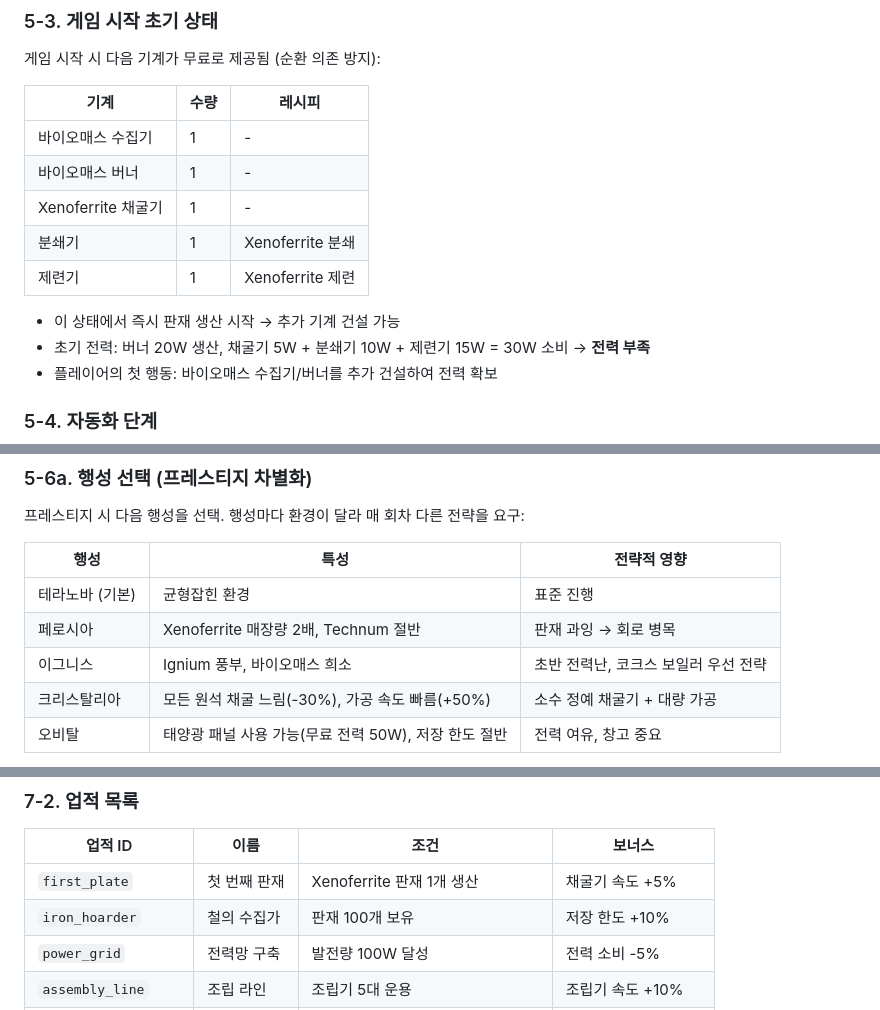
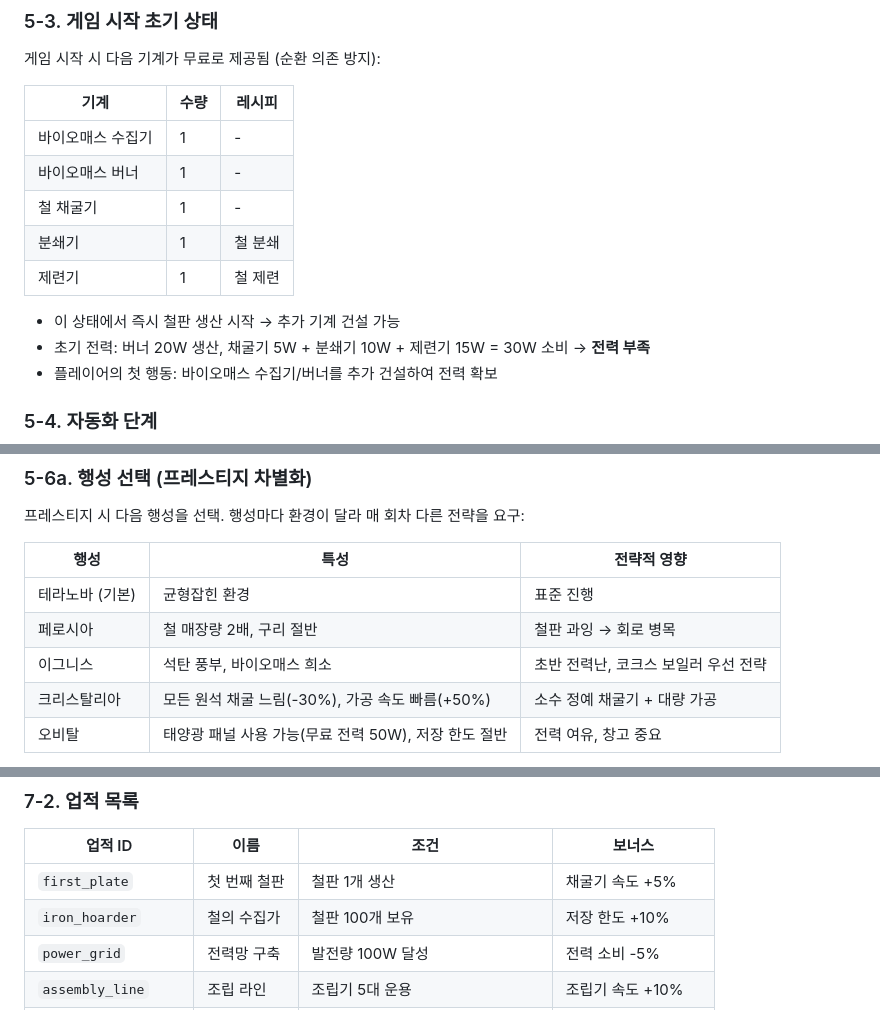
Before and after one commit to 701b/factory-idle, a Markdown page: docs/DESIGN_DRAFT.md, 3 parts joined by grey strips. GitHub-like rendering.

```diff
--- a/docs/DESIGN_DRAFT.md
+++ b/docs/DESIGN_DRAFT.md
@@ -284,11 +284,11 @@ Ignium 채굴(A3) → 화력 발전(A4)  [Phase B 시작]
 |------|------|--------|
 | 바이오매스 수집기 | 1 | - |
 | 바이오매스 버너 | 1 | - |
-| Xenoferrite 채굴기 | 1 | - |
-| 분쇄기 | 1 | Xenoferrite 분쇄 |
-| 제련기 | 1 | Xenoferrite 제련 |
+| 철 채굴기 | 1 | - |
+| 분쇄기 | 1 | 철 분쇄 |
+| 제련기 | 1 | 철 제련 |
 
-- 이 상태에서 즉시 판재 생산 시작 → 추가 기계 건설 가능
+- 이 상태에서 즉시 철판 생산 시작 → 추가 기계 건설 가능
 - 초기 전력: 버너 20W 생산, 채굴기 5W + 분쇄기 10W + 제련기 15W = 30W 소비 → **전력 부족**
 - 플레이어의 첫 행동: 바이오매스 수집기/버너를 추가 건설하여 전력 확보
 
@@ -318,8 +318,8 @@ Ignium 채굴(A3) → 화력 발전(A4)  [Phase B 시작]
 | 행성 | 특성 | 전략적 영향 |
 |------|------|------------|
 | 테라노바 (기본) | 균형잡힌 환경 | 표준 진행 |
-| 페로시아 | Xenoferrite 매장량 2배, Technum 절반 | 판재 과잉 → 회로 병목 |
-| 이그니스 | Ignium 풍부, 바이오매스 희소 | 초반 전력난, 코크스 보일러 우선 전략 |
+| 페로시아 | 철 매장량 2배, 구리 절반 | 철판 과잉 → 회로 병목 |
+| 이그니스 | 석탄 풍부, 바이오매스 희소 | 초반 전력난, 코크스 보일러 우선 전략 |
 | 크리스탈리아 | 모든 원석 채굴 느림(-30%), 가공 속도 빠름(+50%) | 소수 정예 채굴기 + 대량 가공 |
 | 오비탈 | 태양광 패널 사용 가능(무료 전력 50W), 저장 한도 절반 | 전력 여유, 창고 중요 |
 
@@ -403,8 +403,8 @@ RP로 구매하는 영구 업그레이드 (프레스티지 후에도 유지):
 
 | 업적 ID | 이름 | 조건 | 보너스 |
 |---------|------|------|--------|
-| `first_plate` | 첫 번째 판재 | Xenoferrite 판재 1개 생산 | 채굴기 속도 +5% |
-| `iron_hoarder` | 철의 수집가 | 판재 100개 보유 | 저장 한도 +10% |
+| `first_plate` | 첫 번째 철판 | 철판 1개 생산 | 채굴기 속도 +5% |
+| `iron_hoarder` | 철의 수집가 | 철판 100개 보유 | 저장 한도 +10% |
 | `power_grid` | 전력망 구축 | 발전량 100W 달성 | 전력 소비 -5% |
 | `assembly_line` | 조립 라인 | 조립기 5대 운용 | 조립기 속도 +10% |
 | `scientist` | 과학자 | 연구 5개 완료 | 연구 속도 +10% |
```
Also changed, not shown: other parts of docs/DESIGN_DRAFT.md (+44 -44 lines), docs/DESIGN.md (+22 -22 lines), docs/FEATURE_PROPOSALS.md (+20 -20 lines).
